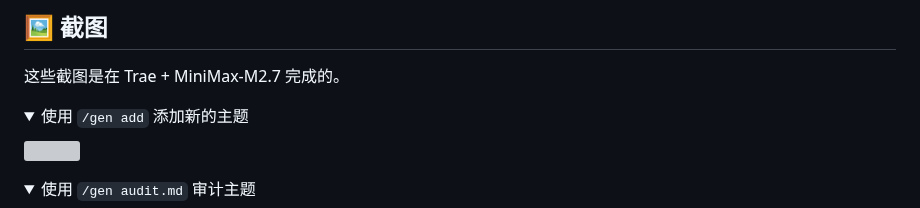
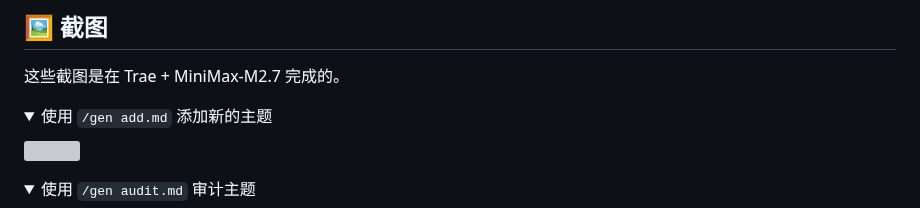
Before and after one commit to Kenshin/simpread-karpathy-llm-wiki-compiler, a Markdown page: README.md, the part around the change. GitHub-like rendering; folded sections open; grey boxes are pictures that could not be loaded.

```diff
--- a/README.md
+++ b/README.md
@@ -218,7 +218,7 @@ Done！
 
 这些截图是在 Trae + MiniMax-M2.7 完成的。
 
-<details><summary>使用 <code>/gen add</code> 添加新的主题</summary>
+<details><summary>使用 <code>/gen add.md</code> 添加新的主题</summary>
   <img src="https://res.cloudinary.com/simpread/image/upload/v1776487116/config/27b15c2e39c02cdcb66d607dc16dd2fd.png" />
 </details>
 
```
